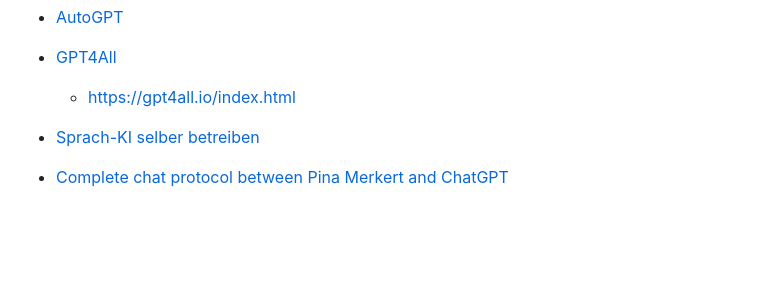
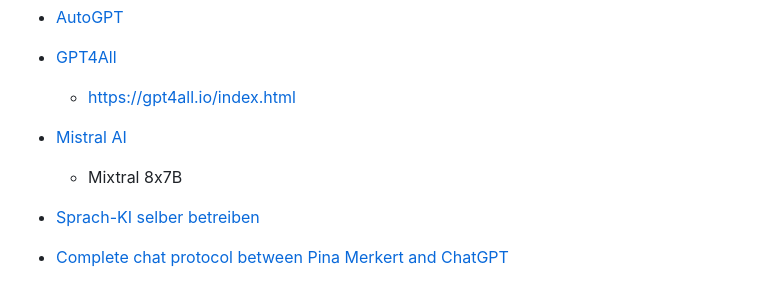
Before and after one commit to Thoregon/ThoregonWiki, a Markdown page: links/devlinks.md, the part around the change. GitHub-like rendering; blank space fills up the shorter version.

```diff
--- a/links/devlinks.md
+++ b/links/devlinks.md
@@ -72,7 +72,8 @@ Collection of URL's
 - [AutoGPT](https://autogpt.net/)
 - [GPT4All](https://github.com/nomic-ai/gpt4all)
   - https://gpt4all.io/index.html
-
+- [Mistral AI](https://mistral.ai/news/mixtral-of-experts/)
+  - Mixtral 8x7B
 - [Sprach-KI selber betreiben](https://www.heise.de/news/Sprach-KI-selber-betreiben-c-t-uplink-9326997.html)
 - [Complete chat protocol between Pina Merkert and ChatGPT](https://gist.github.com/pinae/8ff20958f2774843b753812b0faa7514)
 
```
